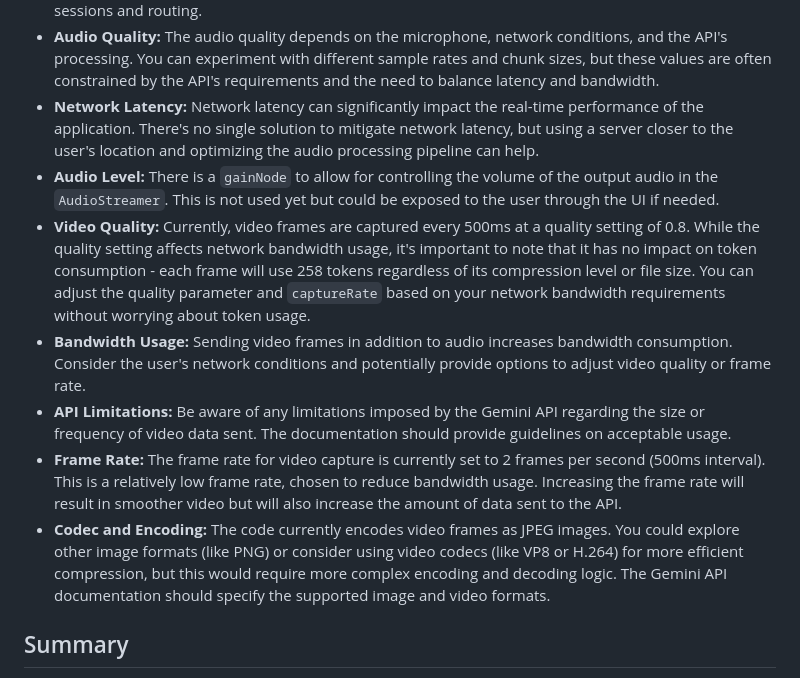
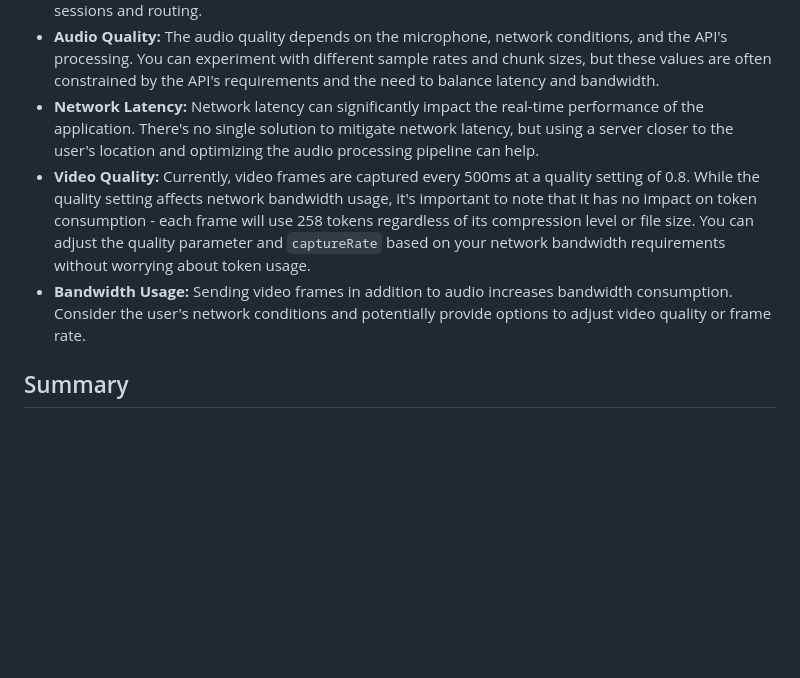
Before and after one commit to peteryxu/HH-gemini-multimodal-live-dev-guide, a Markdown page: chapter_06/README.md, the part around the change. Drawn GitHub-style; blank space fills up the shorter version.

Commit message:
updated README for chapter 6

```diff
--- a/chapter_06/README.md
+++ b/chapter_06/README.md
@@ -109,12 +109,9 @@ This chapter's application consists of the following files:
 *   **Scalability:** This example is designed for a single user. For a multi-user scenario, you would need to manage multiple WebSocket connections and potentially use a server-side component to handle user sessions and routing.
 *   **Audio Quality:** The audio quality depends on the microphone, network conditions, and the API's processing. You can experiment with different sample rates and chunk sizes, but these values are often constrained by the API's requirements and the need to balance latency and bandwidth.
 *   **Network Latency:** Network latency can significantly impact the real-time performance of the application. There's no single solution to mitigate network latency, but using a server closer to the user's location and optimizing the audio processing pipeline can help.
-*   **Audio Level:** There is a `gainNode` to allow for controlling the volume of the output audio in the `AudioStreamer`. This is not used yet but could be exposed to the user through the UI if needed.
 *   **Video Quality:** Currently, video frames are captured every 500ms at a quality setting of 0.8. While the quality setting affects network bandwidth usage, it's important to note that it has no impact on token consumption - each frame will use 258 tokens regardless of its compression level or file size. You can adjust the quality parameter and `captureRate` based on your network bandwidth requirements without worrying about token usage.
 *   **Bandwidth Usage:** Sending video frames in addition to audio increases bandwidth consumption. Consider the user's network conditions and potentially provide options to adjust video quality or frame rate.
-*   **API Limitations:** Be aware of any limitations imposed by the Gemini API regarding the size or frequency of video data sent. The documentation should provide guidelines on acceptable usage.
-*   **Frame Rate:** The frame rate for video capture is currently set to 2 frames per second (500ms interval). This is a relatively low frame rate, chosen to reduce bandwidth usage. Increasing the frame rate will result in smoother video but will also increase the amount of data sent to the API.
-*   **Codec and Encoding:** The code currently encodes video frames as JPEG images. You could explore other image formats (like PNG) or consider using video codecs (like VP8 or H.264) for more efficient compression, but this would require more complex encoding and decoding logic. The Gemini API documentation should specify the supported image and video formats.
+
 
 ## Summary
 
```
